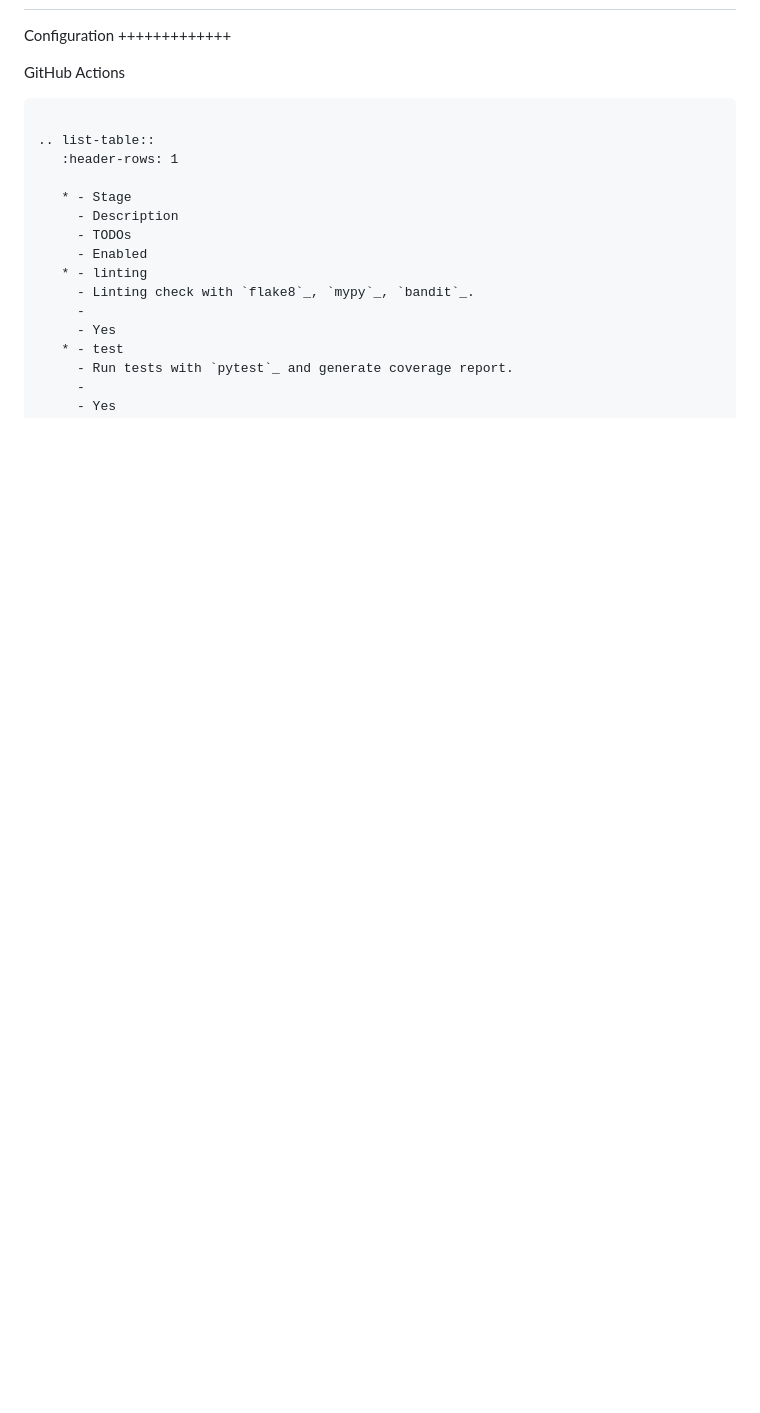
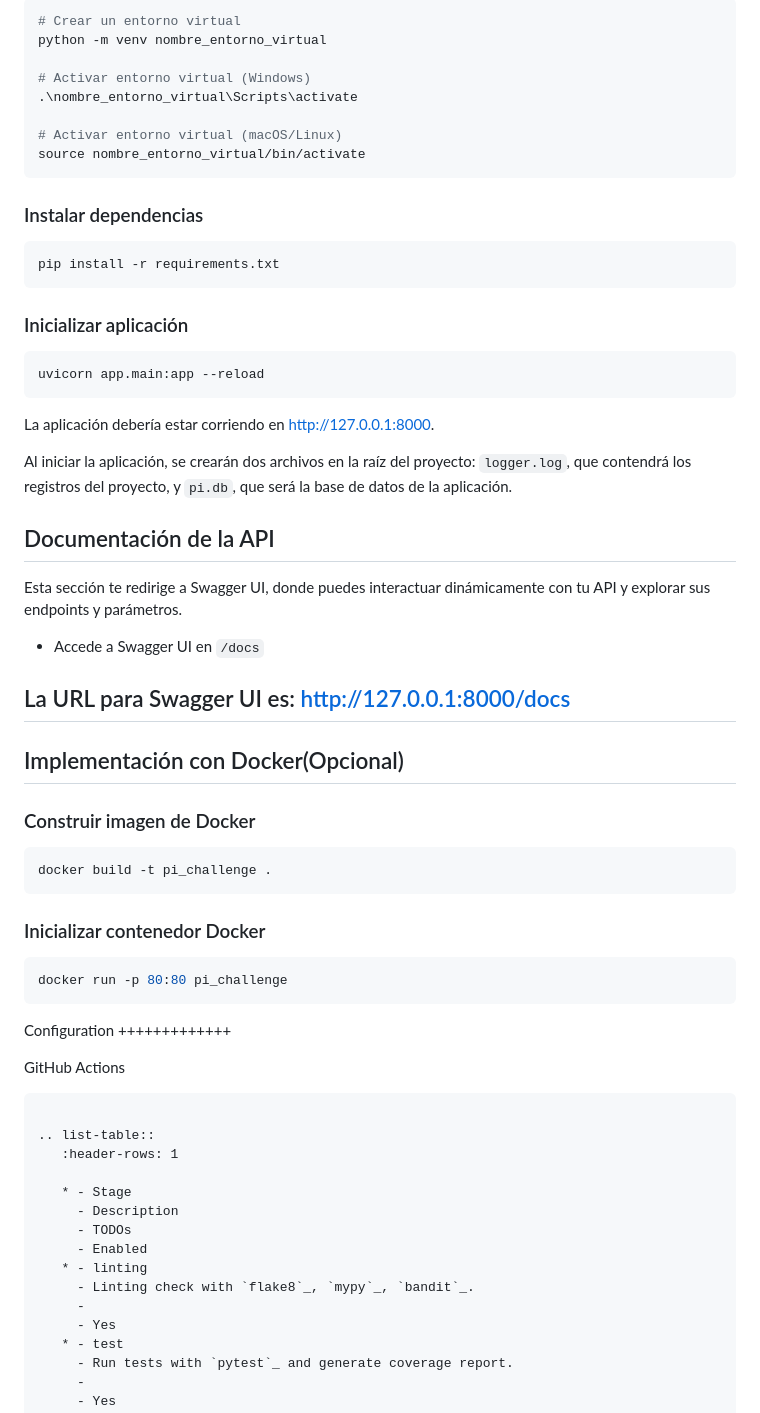
Before and after one commit to mavixRL/pi_challenge_rag_llm, a Markdown page: README.md, the part around the change printed below. Rendered like a GitHub page; blank space fills up the shorter version.

Commit message:
mvx - add Readme

````diff
--- a/README.md
+++ b/README.md
@@ -9,5 +114,50 @@ User Guide
+```bash
+# Crear un entorno virtual
+python -m venv nombre_entorno_virtual
+
+# Activar entorno virtual (Windows)
+.\nombre_entorno_virtual\Scripts\activate
+
+# Activar entorno virtual (macOS/Linux)
+source nombre_entorno_virtual/bin/activate
+```
+
+### Instalar dependencias
+
+```bash
+pip install -r requirements.txt
+```
+
+### Inicializar aplicación
+
+```bash
+uvicorn app.main:app --reload
+```
+La aplicación debería estar corriendo en http://127.0.0.1:8000.
+
+Al iniciar la aplicación, se crearán dos archivos en la raíz del proyecto: `logger.log`, que contendrá los registros del proyecto, y `pi.db`, que será la base de datos de la aplicación.
+
+## Documentación de la API
+
+Esta sección te redirige a Swagger UI, donde puedes interactuar dinámicamente con tu API y explorar sus endpoints y parámetros.
+
+- Accede a Swagger UI en `/docs`
+
+La URL para Swagger UI es: http://127.0.0.1:8000/docs
 ----------
+## Implementación con Docker(Opcional)
 
+### Construir imagen de Docker
+
+```bash
+docker build -t pi_challenge .
+```
+
+### Inicializar contenedor Docker
+
+```bash
+docker run -p 80:80 pi_challenge
+```
 Configuration
 +++++++++++++
 
````
Also changed, not shown: other parts of README.md (+109 -4 lines).
